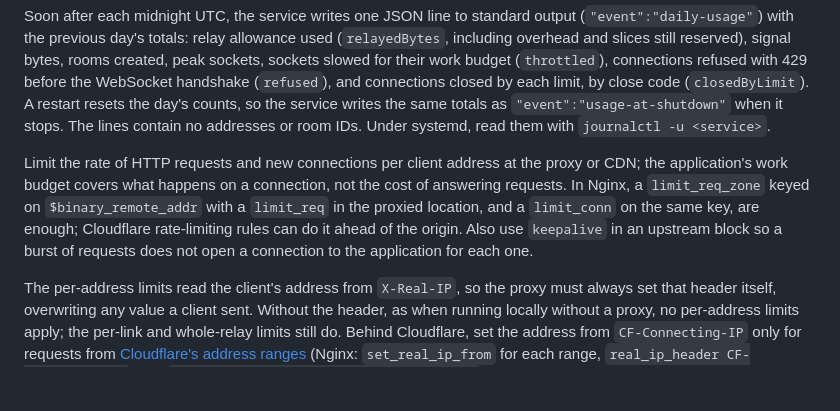
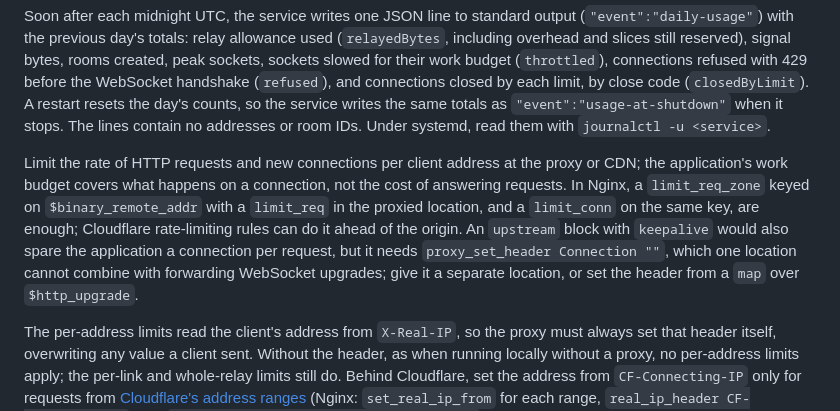
Before and after one commit to krunkosaurus/meatproxy, a Markdown page: README.md, the part around the change. Drawn GitHub-style; blank space fills up the shorter version.

Commit message:
docs: say what an upstream keepalive needs so it cannot break upgrades
The hosting notes recommended `keepalive` without saying it needs
`proxy_set_header Connection ""`, which the location forwarding WebSocket
upgrades cannot also carry. Meatproxy's own vhost does not use it.

Co-Authored-By: Claude Opus 5 <noreply@anthropic.com>

```diff
--- a/README.md
+++ b/README.md
@@ -90,7 +90,7 @@ Run the app as its own unprivileged service behind an HTTPS reverse proxy. It li
 
 Soon after each midnight UTC, the service writes one JSON line to standard output (`"event":"daily-usage"`) with the previous day's totals: relay allowance used (`relayedBytes`, including overhead and slices still reserved), signal bytes, rooms created, peak sockets, sockets slowed for their work budget (`throttled`), connections refused with 429 before the WebSocket handshake (`refused`), and connections closed by each limit, by close code (`closedByLimit`). A restart resets the day's counts, so the service writes the same totals as `"event":"usage-at-shutdown"` when it stops. The lines contain no addresses or room IDs. Under systemd, read them with `journalctl -u <service>`.
 
-Limit the rate of HTTP requests and new connections per client address at the proxy or CDN; the application's work budget covers what happens on a connection, not the cost of answering requests. In Nginx, a `limit_req_zone` keyed on `$binary_remote_addr` with a `limit_req` in the proxied location, and a `limit_conn` on the same key, are enough; Cloudflare rate-limiting rules can do it ahead of the origin. Also use `keepalive` in an upstream block so a burst of requests does not open a connection to the application for each one.
+Limit the rate of HTTP requests and new connections per client address at the proxy or CDN; the application's work budget covers what happens on a connection, not the cost of answering requests. In Nginx, a `limit_req_zone` keyed on `$binary_remote_addr` with a `limit_req` in the proxied location, and a `limit_conn` on the same key, are enough; Cloudflare rate-limiting rules can do it ahead of the origin. An `upstream` block with `keepalive` would also spare the application a connection per request, but it needs `proxy_set_header Connection ""`, which one location cannot combine with forwarding WebSocket upgrades; give it a separate location, or set the header from a `map` over `$http_upgrade`.
 
 The per-address limits read the client's address from `X-Real-IP`, so the proxy must always set that header itself, overwriting any value a client sent. Without the header, as when running locally without a proxy, no per-address limits apply; the per-link and whole-relay limits still do. Behind Cloudflare, set the address from `CF-Connecting-IP` only for requests from [Cloudflare's address ranges](https://www.cloudflare.com/ips/) (Nginx: `set_real_ip_from` for each range, `real_ip_header CF-Connecting-IP`, and `proxy_set_header X-Real-IP $remote_addr` in the proxied location).
 
```
